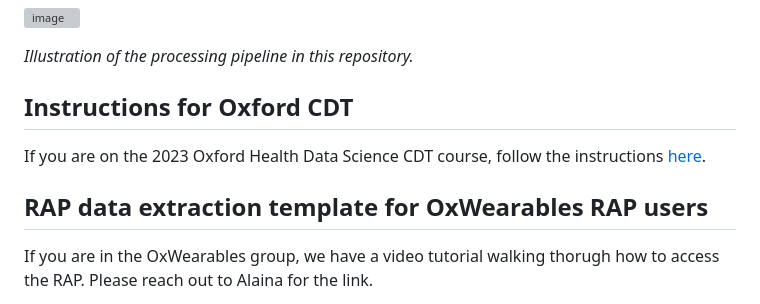
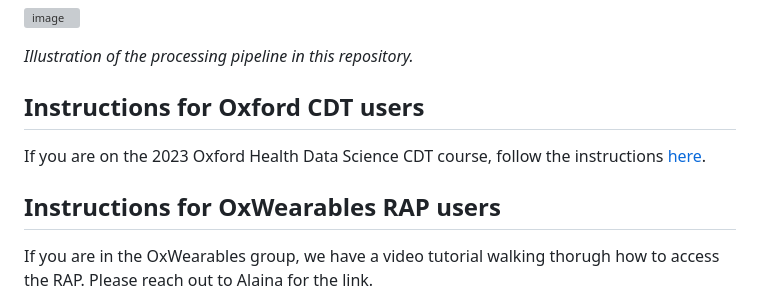
Before and after one commit to OxWearables/rap_wearables, a Markdown page: README.md, the part around the change. Rendered like a GitHub page; grey boxes are pictures that could not be loaded.

Commit message:
Update README.md
Update headings to clarify cdt group and oxwearables group

```diff
--- a/README.md
+++ b/README.md
@@ -22,10 +22,10 @@ Visual inspection of the data is invaluable for understanding what the code is d
 
 *Illustration of the processing pipeline in this repository.*
 
-## Instructions for Oxford CDT
+## Instructions for Oxford CDT users
 If you are on the 2023 Oxford Health Data Science CDT course, follow the instructions [here](cdt_instructions.md).
 
-## RAP data extraction template for OxWearables RAP users
+## Instructions for OxWearables RAP users
 If you are in the OxWearables group, we have a video tutorial walking thorugh how to access the RAP. Please reach out to Alaina for the link.
 
 If you are extracting data from the RAP for your own analyses, you can find templates for extracting data within our RAP projects [here](https://github.com/OxWearables/rap_data_access_instructions).
```
